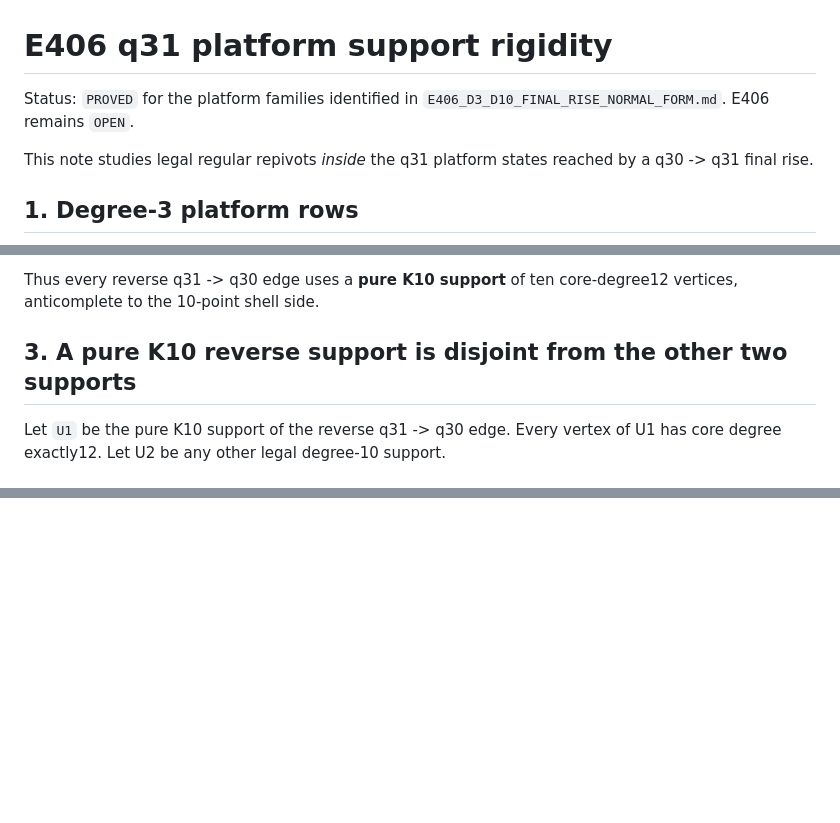
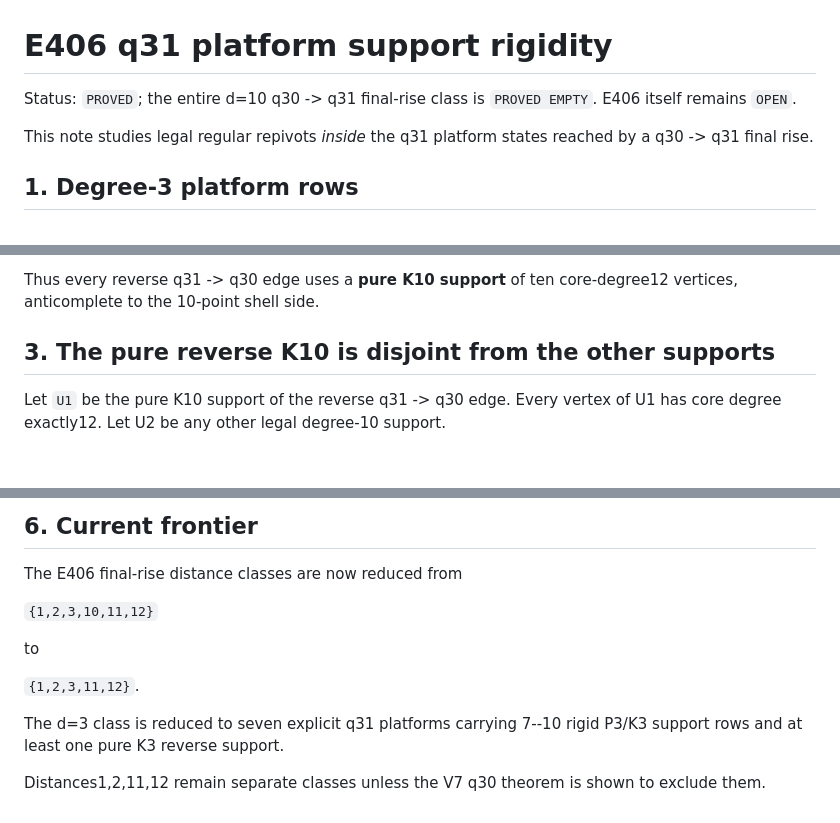
Before and after one commit to Icarus-K-Laplace/EG617-r12-proof, a Markdown page: front_end/E406_Q31_PLATFORM_SUPPORT_RIGIDITY.md, 3 parts joined by grey strips. Drawn GitHub-style; blank space fills up the shorter version.

```diff
--- a/front_end/E406_Q31_PLATFORM_SUPPORT_RIGIDITY.md
+++ b/front_end/E406_Q31_PLATFORM_SUPPORT_RIGIDITY.md
@@ -1,6 +1,6 @@
 # E406 q31 platform support rigidity
 
-Status: `PROVED` for the platform families identified in `E406_D3_D10_FINAL_RISE_NORMAL_FORM.md`. E406 remains `OPEN`.
+Status: `PROVED`; the entire d=10 q30 -> q31 final-rise class is `PROVED EMPTY`. E406 itself remains `OPEN`.
 
 This note studies legal regular repivots *inside* the q31 platform states reached by a q30 -> q31 final rise.
 
@@ -72,7 +72,7 @@ and necessarily
 
 Thus every reverse q31 -> q30 edge uses a **pure K10 support** of ten core-degree12 vertices, anticomplete to the 10-point shell side.
 
-## 3. A pure K10 reverse support is disjoint from the other two supports
+## 3. The pure reverse K10 is disjoint from the other supports
 
 Let `U1` be the pure K10 support of the reverse q31 -> q30 edge. Every vertex of U1 has core degree exactly12. Let U2 be any other legal degree-10 support.
 
@@ -162,0 +201,13 @@ Distances1,2,11,12 remain separate E406 final-rise classes unless the V7 q30 the
+## 6. Current frontier
+
+The E406 final-rise distance classes are now reduced from
+
+`{1,2,3,10,11,12}`
+
+to
+
+`{1,2,3,11,12}`.
+
+The d=3 class is reduced to seven explicit q31 platforms carrying 7--10 rigid P3/K3 support rows and at least one pure K3 reverse support.
+
+Distances1,2,11,12 remain separate classes unless the V7 q30 theorem is shown to exclude them.
```
Also changed, not shown: other parts of front_end/E406_Q31_PLATFORM_SUPPORT_RIGIDITY.md (+57 -19 lines).
